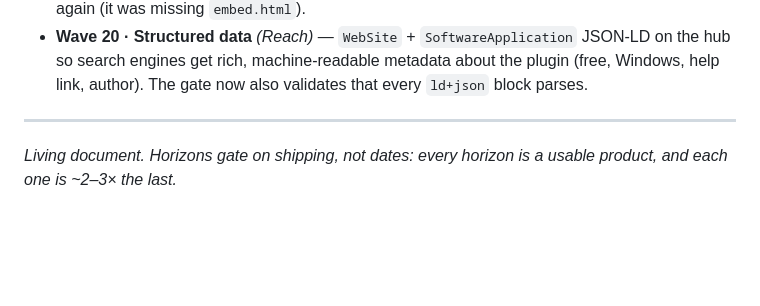
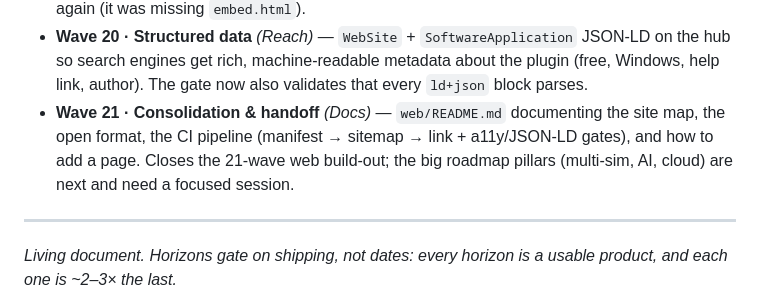
Before and after one commit to Drzapp1/rally-roadbook, a Markdown page: ROADMAP.md, the part around the change. Rendered like a GitHub page; blank space fills up the shorter version.

```diff
--- a/ROADMAP.md
+++ b/ROADMAP.md
@@ -313,6 +313,11 @@ mentor matching.
   JSON-LD on the hub so search engines get rich, machine-readable metadata about
   the plugin (free, Windows, help link, author). The gate now also validates that
   every `ld+json` block parses.
+- **Wave 21 · Consolidation & handoff** *(Docs)* — `web/README.md`
+  documenting the site map, the open format, the CI pipeline (manifest → sitemap
+  → link + a11y/JSON-LD gates), and how to add a page. Closes the 21-wave web
+  build-out; the big roadmap pillars (multi-sim, AI, cloud) are next and need a
+  focused session.
 
 ---
 
```
Also changed, not shown: web/README.md (added, +64 -0 lines).
